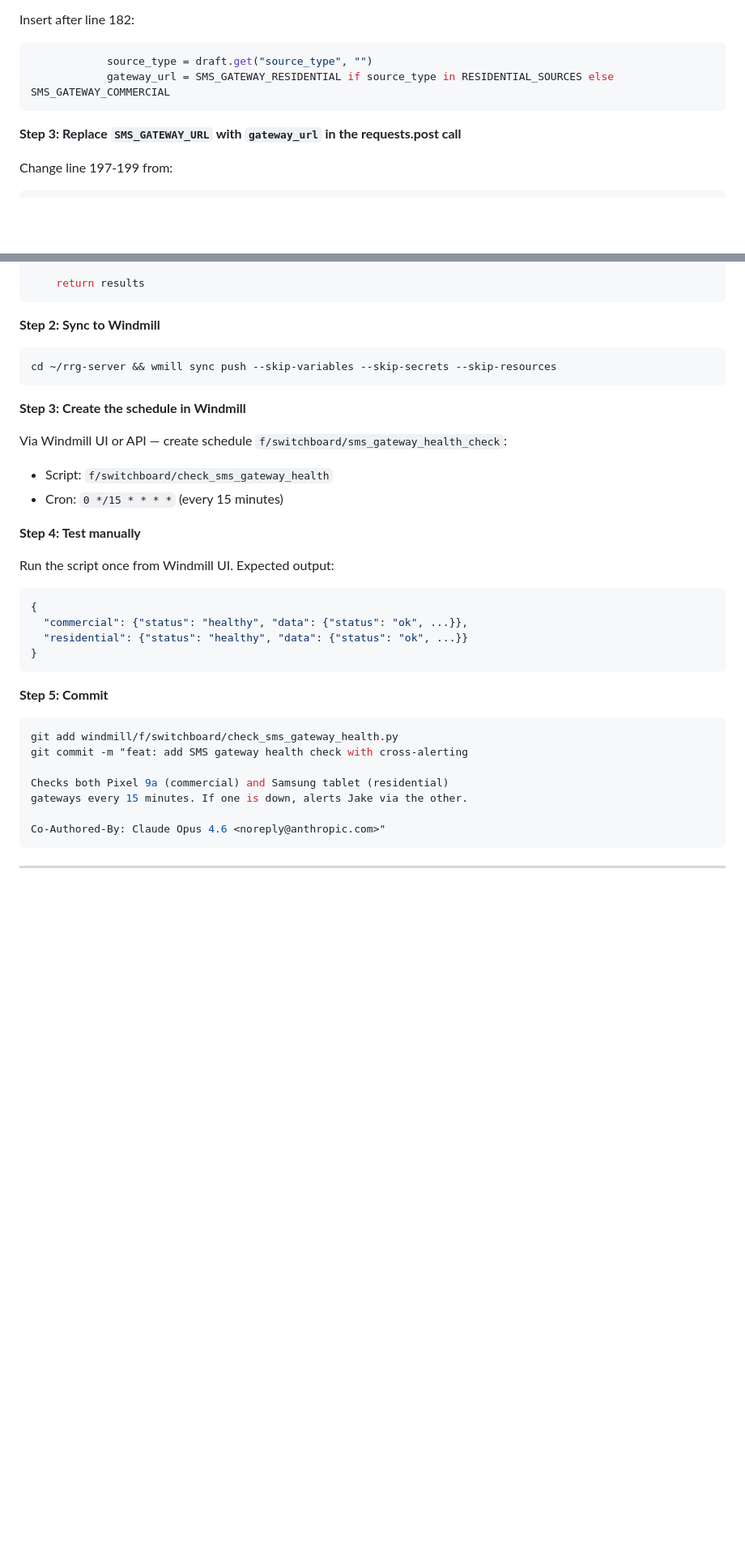
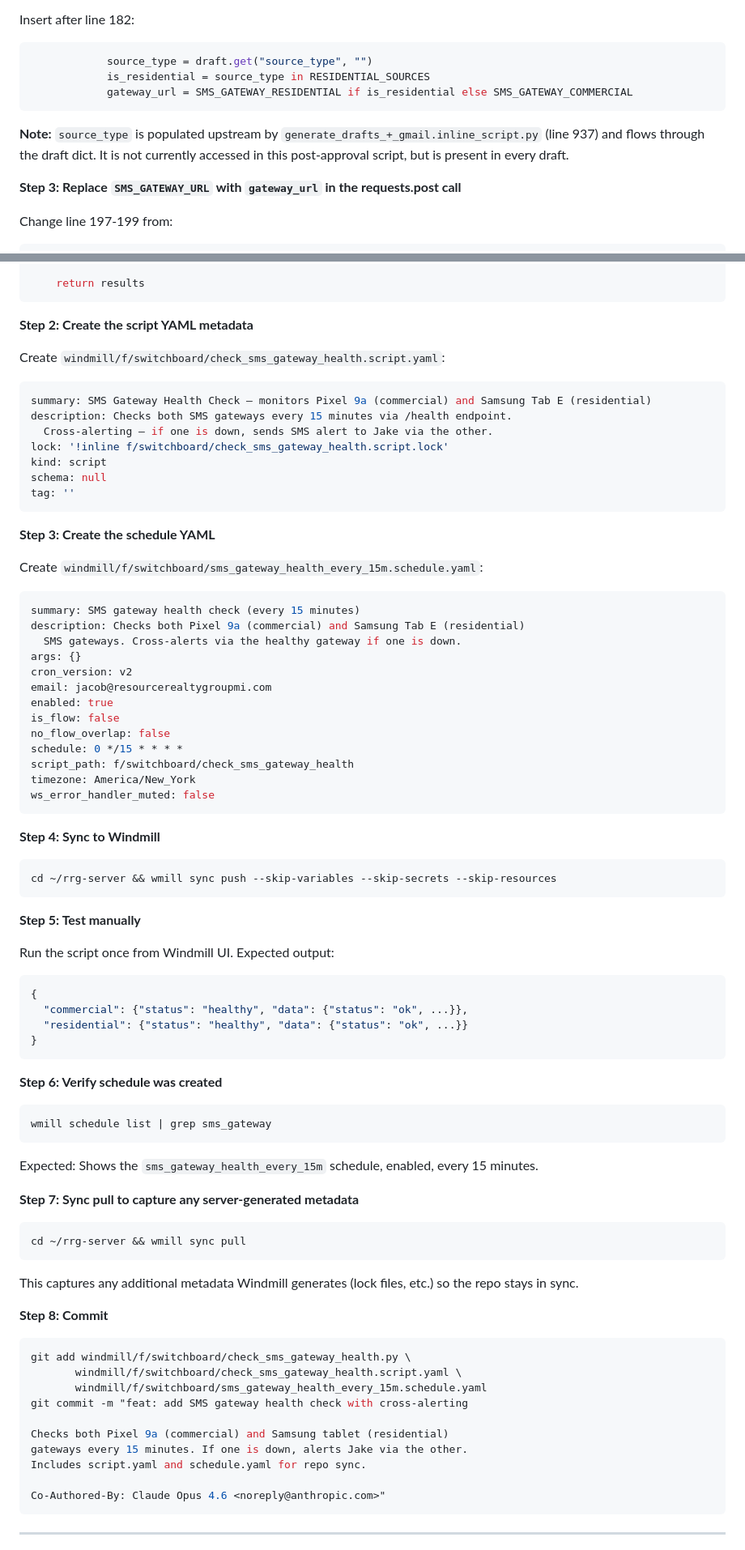
Before and after one commit to BeastofOne/rrg-server, a Markdown page: docs/plans/2026-03-03-samsung-sms-gateway-plan.md, 2 parts joined by grey strips. Shown at 81% size. Drawn GitHub-style; blank space fills up the shorter version.

Commit message:
auto-sync MacBookAir 15:23

````diff
--- a/docs/plans/2026-03-03-samsung-sms-gateway-plan.md
+++ b/docs/plans/2026-03-03-samsung-sms-gateway-plan.md
@@ -699,8 +699,11 @@ Inside the `for draft in drafts:` loop (starting at line 180), add gateway selec
 Insert after line 182:
 ```python
             source_type = draft.get("source_type", "")
-            gateway_url = SMS_GATEWAY_RESIDENTIAL if source_type in RESIDENTIAL_SOURCES else SMS_GATEWAY_COMMERCIAL
+            is_residential = source_type in RESIDENTIAL_SOURCES
+            gateway_url = SMS_GATEWAY_RESIDENTIAL if is_residential else SMS_GATEWAY_COMMERCIAL
 ```
+
+**Note:** `source_type` is populated upstream by `generate_drafts_+_gmail.inline_script.py` (line 937) and flows through the draft dict. It is not currently accessed in this post-approval script, but is present in every draft.
 
 **Step 3: Replace `SMS_GATEWAY_URL` with `gateway_url` in the requests.post call**
 
@@ -893,19 +919,47 @@ def main():
     return results
 ```
 
-**Step 2: Sync to Windmill**
+**Step 2: Create the script YAML metadata**
+
+Create `windmill/f/switchboard/check_sms_gateway_health.script.yaml`:
+
+```yaml
+summary: SMS Gateway Health Check — monitors Pixel 9a (commercial) and Samsung Tab E (residential)
+description: Checks both SMS gateways every 15 minutes via /health endpoint.
+  Cross-alerting — if one is down, sends SMS alert to Jake via the other.
+lock: '!inline f/switchboard/check_sms_gateway_health.script.lock'
+kind: script
+schema: null
+tag: ''
+```
+
+**Step 3: Create the schedule YAML**
+
+Create `windmill/f/switchboard/sms_gateway_health_every_15m.schedule.yaml`:
+
+```yaml
+summary: SMS gateway health check (every 15 minutes)
+description: Checks both Pixel 9a (commercial) and Samsung Tab E (residential)
+  SMS gateways. Cross-alerts via the healthy gateway if one is down.
+args: {}
+cron_version: v2
+email: jacob@resourcerealtygroupmi.com
+enabled: true
+is_flow: false
+no_flow_overlap: false
+schedule: 0 */15 * * * *
+script_path: f/switchboard/check_sms_gateway_health
+timezone: America/New_York
+ws_error_handler_muted: false
+```
+
+**Step 4: Sync to Windmill**
 
 ```bash
 cd ~/rrg-server && wmill sync push --skip-variables --skip-secrets --skip-resources
 ```
 
-**Step 3: Create the schedule in Windmill**
-
-Via Windmill UI or API — create schedule `f/switchboard/sms_gateway_health_check`:
-- Script: `f/switchboard/check_sms_gateway_health`
-- Cron: `0 */15 * * * *` (every 15 minutes)
-
-**Step 4: Test manually**
+**Step 5: Test manually**
 
 Run the script once from Windmill UI. Expected output:
 ```json
@@ -915,14 +969,33 @@ Run the script once from Windmill UI. Expected output:
 }
 ```
 
-**Step 5: Commit**
+**Step 6: Verify schedule was created**
 
 ```bash
-git add windmill/f/switchboard/check_sms_gateway_health.py
+wmill schedule list | grep sms_gateway
+```
+
+Expected: Shows the `sms_gateway_health_every_15m` schedule, enabled, every 15 minutes.
+
+**Step 7: Sync pull to capture any server-generated metadata**
+
+```bash
+cd ~/rrg-server && wmill sync pull
+```
+
+This captures any additional metadata Windmill generates (lock files, etc.) so the repo stays in sync.
+
+**Step 8: Commit**
+
+```bash
+git add windmill/f/switchboard/check_sms_gateway_health.py \
+       windmill/f/switchboard/check_sms_gateway_health.script.yaml \
+       windmill/f/switchboard/sms_gateway_health_every_15m.schedule.yaml
 git commit -m "feat: add SMS gateway health check with cross-alerting
 
 Checks both Pixel 9a (commercial) and Samsung tablet (residential)
 gateways every 15 minutes. If one is down, alerts Jake via the other.
+Includes script.yaml and schedule.yaml for repo sync.
 
 Co-Authored-By: Claude Opus 4.6 <noreply@anthropic.com>"
 ```
````
Also changed, not shown: other parts of docs/plans/2026-03-03-samsung-sms-gateway-plan.md (+39 -16 lines).
